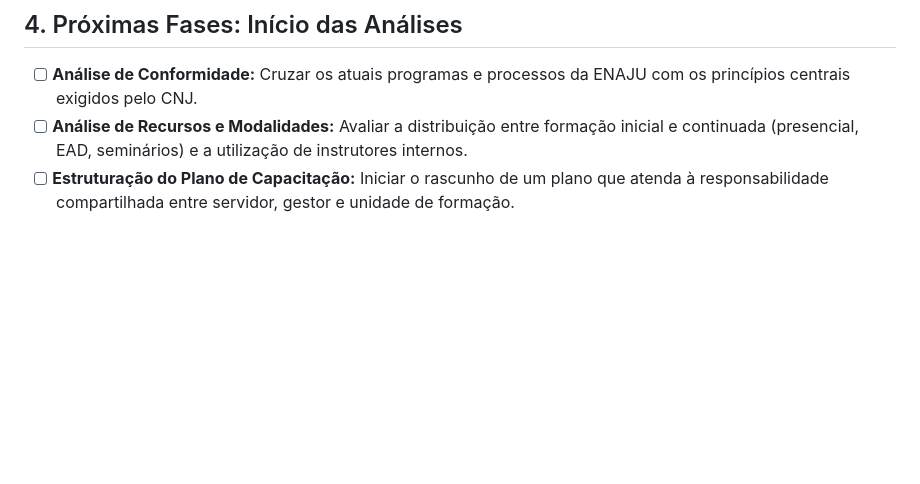
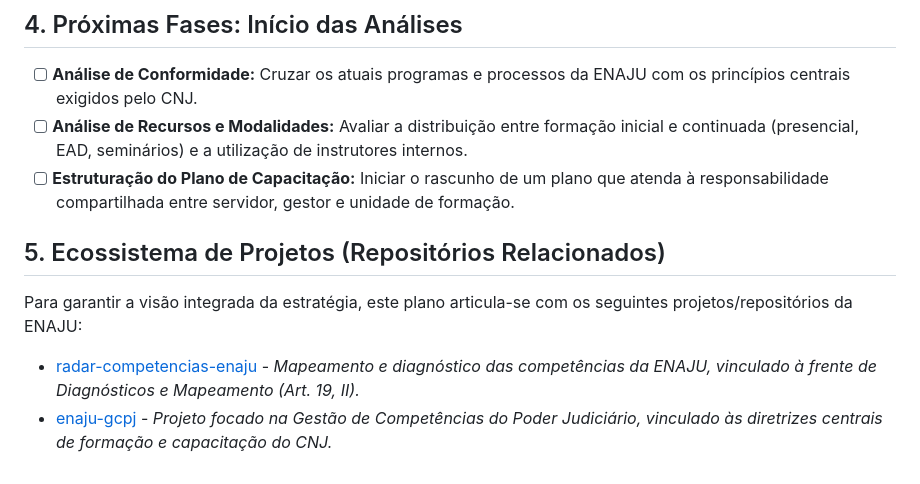
Before and after one commit to cnj-proj-icm/enaju-estrategia, a Markdown page: plano_de_acao_enaju.md, the part around the change. Rendered like a GitHub page; blank space fills up the shorter version.

```diff
--- a/plano_de_acao_enaju.md
+++ b/plano_de_acao_enaju.md
@@ -26,3 +26,8 @@ O foco central de nossas análises recairá sobre a **Coordenação de Desenvolv
 - [ ] **Análise de Conformidade:** Cruzar os atuais programas e processos da ENAJU com os princípios centrais exigidos pelo CNJ.
 - [ ] **Análise de Recursos e Modalidades:** Avaliar a distribuição entre formação inicial e continuada (presencial, EAD, seminários) e a utilização de instrutores internos.
 - [ ] **Estruturação do Plano de Capacitação:** Iniciar o rascunho de um plano que atenda à responsabilidade compartilhada entre servidor, gestor e unidade de formação.
+
+## 5. Ecossistema de Projetos (Repositórios Relacionados)
+Para garantir a visão integrada da estratégia, este plano articula-se com os seguintes projetos/repositórios da ENAJU:
+- [radar-competencias-enaju](https://github.com/cairesmachado-svg/radar-competencias-enaju) - *Mapeamento e diagnóstico das competências da ENAJU, vinculado à frente de Diagnósticos e Mapeamento (Art. 19, II).*
+- [enaju-gcpj](https://github.com/cairesmachado-svg/enaju-gcpj) - *Projeto focado na Gestão de Competências do Poder Judiciário, vinculado às diretrizes centrais de formação e capacitação do CNJ.*
```
Also changed, not shown: projetos_estrategicos_coordenacao.md (added).
